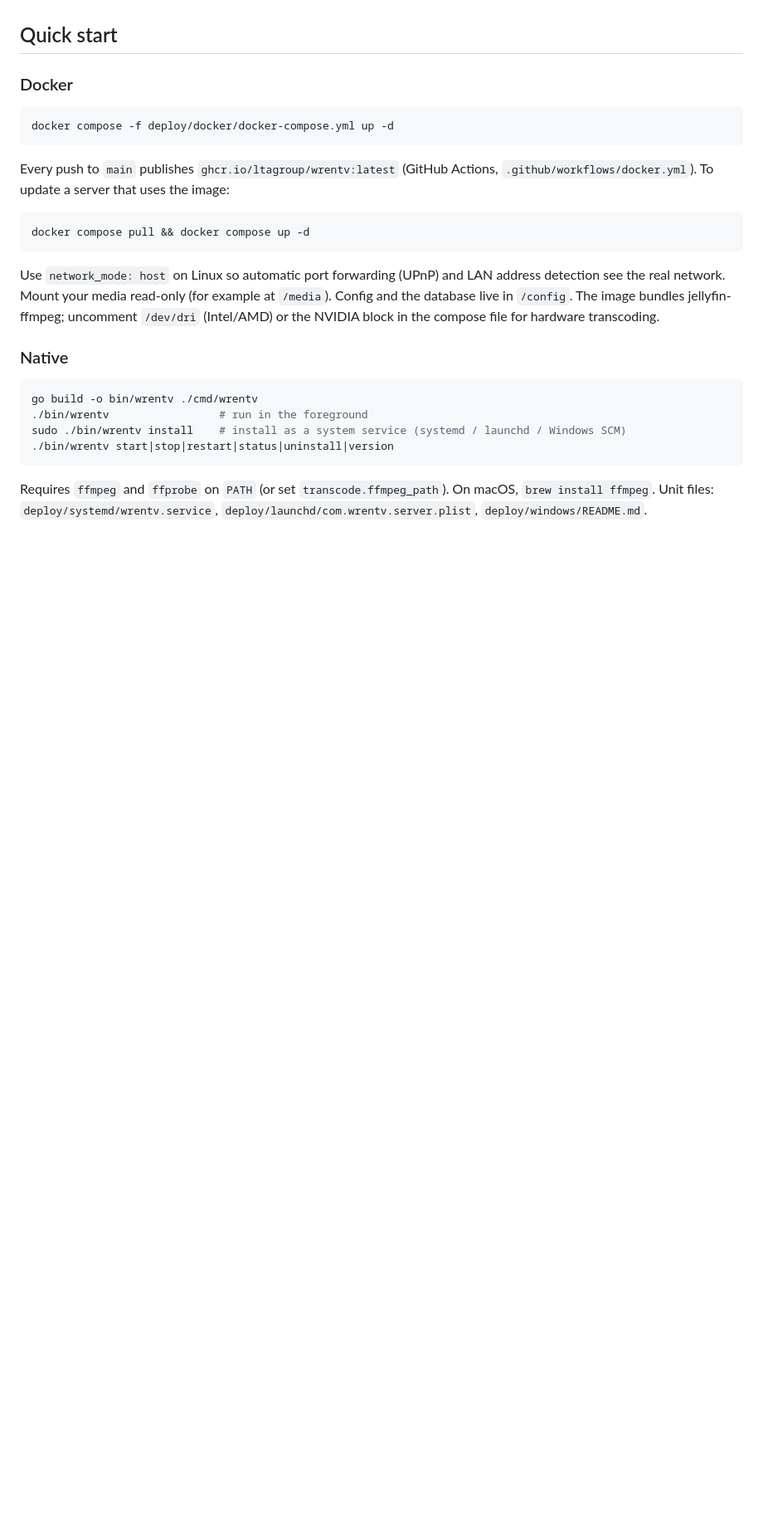
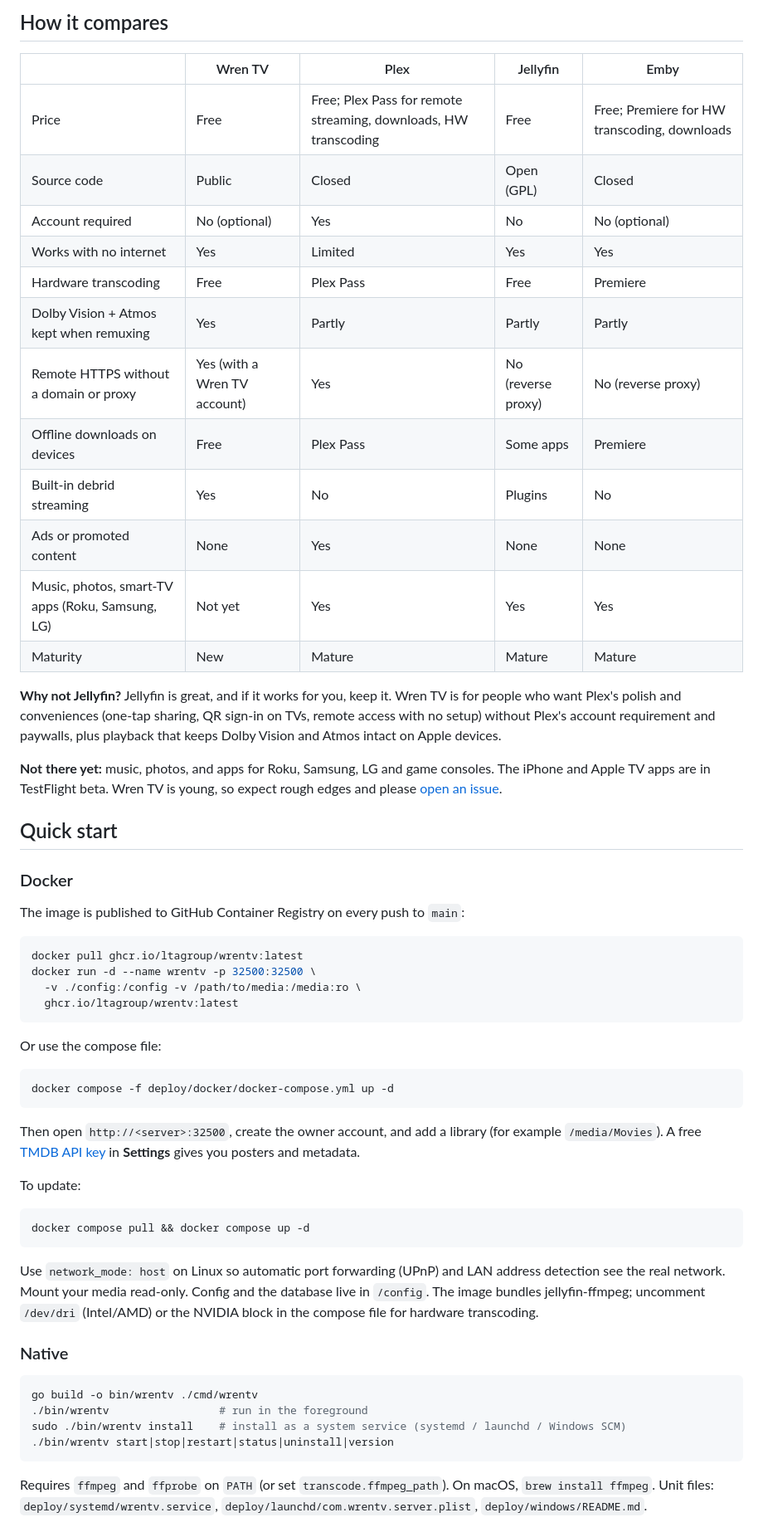
Before and after one commit to LTAGROUP/WrenTV, a Markdown page: README.md, the part around one of its changes. Shown at 83% size. GitHub-like rendering; blank space fills up the shorter version.

````diff
--- a/README.md
+++ b/README.md
@@ -28,22 +31,58 @@ you share the server with.
+## How it compares
+
+| | Wren TV | Plex | Jellyfin | Emby |
+|---|---|---|---|---|
+| Price | Free | Free; Plex Pass for remote streaming, downloads, HW transcoding | Free | Free; Premiere for HW transcoding, downloads |
+| Source code | Public | Closed | Open (GPL) | Closed |
+| Account required | No (optional) | Yes | No | No (optional) |
+| Works with no internet | Yes | Limited | Yes | Yes |
+| Hardware transcoding | Free | Plex Pass | Free | Premiere |
+| Dolby Vision + Atmos kept when remuxing | Yes | Partly | Partly | Partly |
+| Remote HTTPS without a domain or proxy | Yes (with a Wren TV account) | Yes | No (reverse proxy) | No (reverse proxy) |
+| Offline downloads on devices | Free | Plex Pass | Some apps | Premiere |
+| Built-in debrid streaming | Yes | No | Plugins | No |
+| Ads or promoted content | None | Yes | None | None |
+| Music, photos, smart-TV apps (Roku, Samsung, LG) | Not yet | Yes | Yes | Yes |
+| Maturity | New | Mature | Mature | Mature |
+
+**Why not Jellyfin?** Jellyfin is great, and if it works for you, keep it. Wren TV is for people who want Plex's
+polish and conveniences (one-tap sharing, QR sign-in on TVs, remote access with no setup) without Plex's
+account requirement and paywalls, plus playback that keeps Dolby Vision and Atmos intact on Apple devices.
+
+**Not there yet:** music, photos, and apps for Roku, Samsung, LG and game consoles. The iPhone and Apple TV apps are
+in TestFlight beta. Wren TV is young, so expect rough edges and please [open an issue](https://github.com/LTAGROUP/WrenTV/issues).
 
 ## Quick start
 
 ### Docker
 
+The image is published to GitHub Container Registry on every push to `main`:
+
+```bash
+docker pull ghcr.io/ltagroup/wrentv:latest
+docker run -d --name wrentv -p 32500:32500 \
+  -v ./config:/config -v /path/to/media:/media:ro \
+  ghcr.io/ltagroup/wrentv:latest
+```
+
+Or use the compose file:
+
 ```bash
 docker compose -f deploy/docker/docker-compose.yml up -d
 ```
 
-Every push to `main` publishes `ghcr.io/ltagroup/wrentv:latest` (GitHub Actions, `.github/workflows/docker.yml`).
-To update a server that uses the image:
+Then open `http://<server>:32500`, create the owner account, and add a library (for example `/media/Movies`).
+A free [TMDB API key](https://www.themoviedb.org/settings/api) in **Settings** gives you posters and metadata.
+
+To update:
 
 ```bash
 docker compose pull && docker compose up -d
 ```
 
 Use `network_mode: host` on Linux so automatic port forwarding (UPnP) and LAN address detection see the real network.
-Mount your media read-only (for example at `/media`). Config and the database live in `/config`. The image bundles
-jellyfin-ffmpeg; uncomment `/dev/dri` (Intel/AMD) or the NVIDIA block in the compose file for hardware transcoding.
+Mount your media read-only. Config and the database live in `/config`. The image bundles jellyfin-ffmpeg; uncomment
+`/dev/dri` (Intel/AMD) or the NVIDIA block in the compose file for hardware transcoding.
 
 ### Native
 
````
Also changed, not shown: other parts of README.md (+57 -27 lines), docs/screenshots/home.jpg (added), docs/screenshots/library.jpg (added), docs/screenshots/title.jpg (added).
